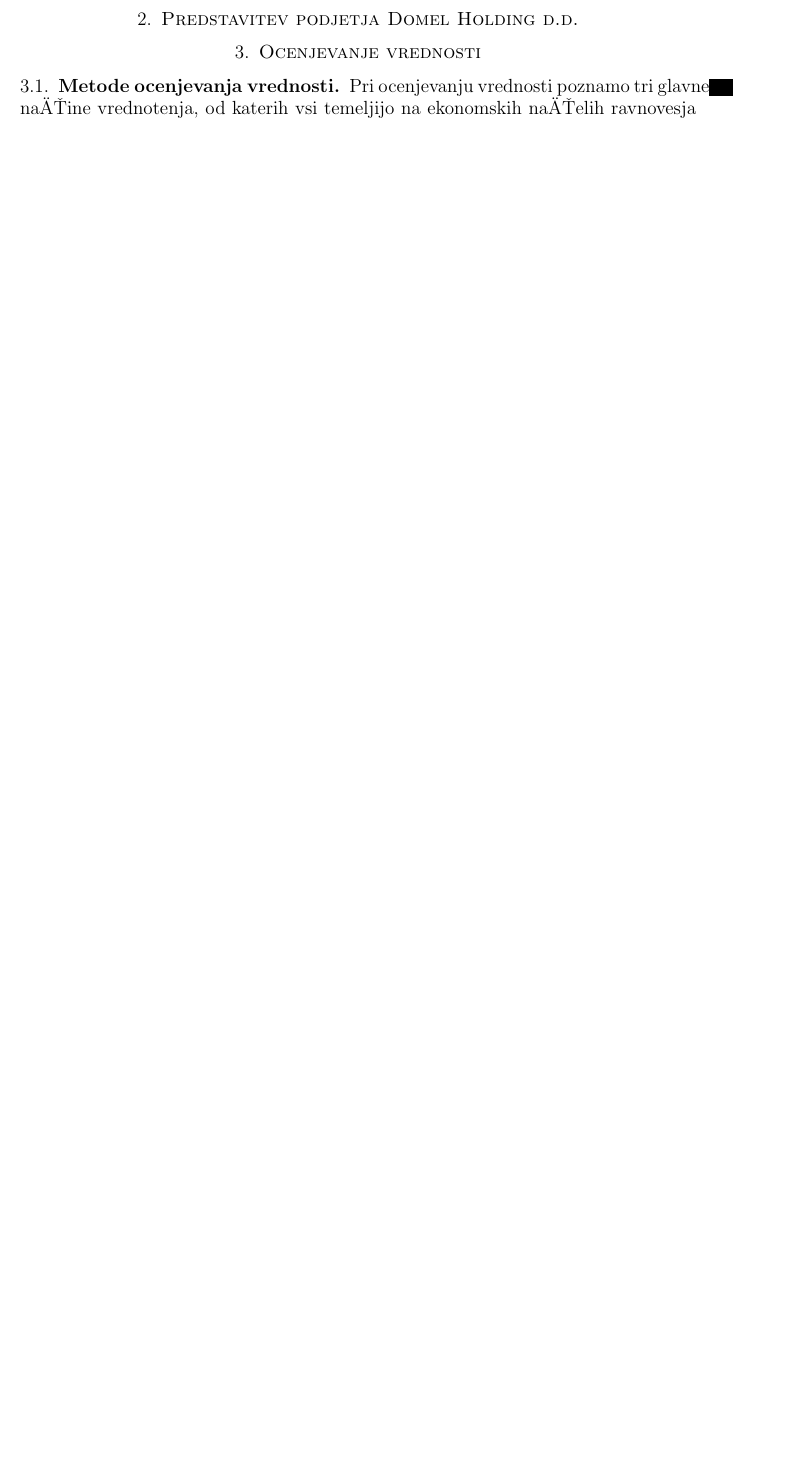
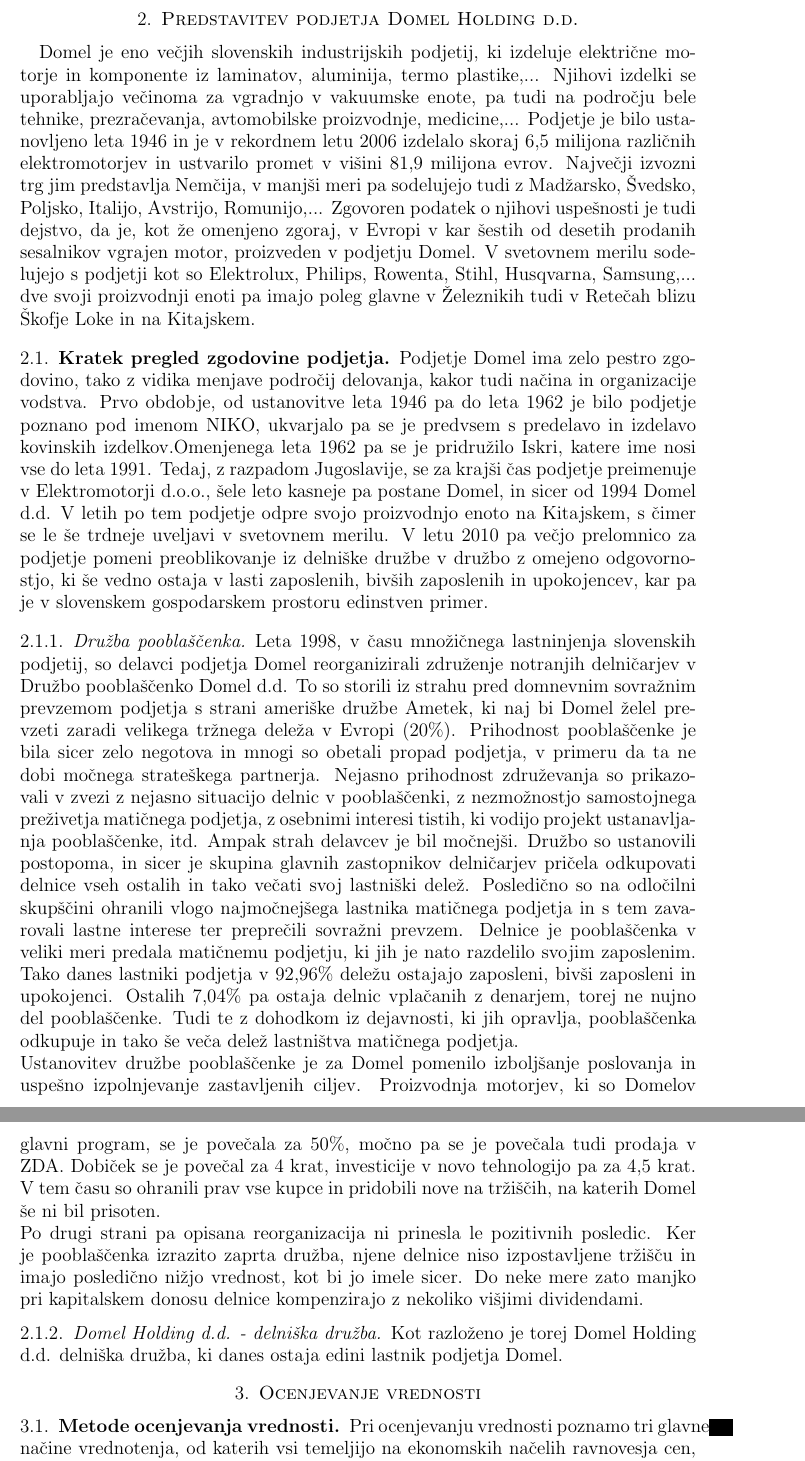
Before and after one commit to nezahabjan/Diplomska-naloga-, a LaTeX thesis (Diplomska naloga.tex): part of page 5 of 6 before the commit and two parts of pages 5 and 6 of 8 after it, the two joined at a grey line, cut so that both start at the same text, the shorter picture padded with empty space. Compiled offline with pdfLaTeX.

Commit message:
dodan opis podjetja

```diff
--- a/Diplomska naloga.tex
+++ b/Diplomska naloga.tex
@@ -1,9 +1,9 @@
 \documentclass[12pt,a4paper]{amsart}
 % ukazi za delo s slovenscino -- izberi kodiranje, ki ti ustreza
 \usepackage[slovene]{babel}
-\usepackage[cp1250]{inputenc}
+%\usepackage[cp1250]{inputenc}
 %\usepackage[T1]{fontenc}
-%\usepackage[utf8]{inputenc}
+\usepackage[utf8]{inputenc}
 \usepackage{amsmath,amssymb,amsfonts}
 \usepackage{url}
 %\usepackage[normalem]{ulem}
@@ -17,7 +17,7 @@
 \topmargin-5mm
 \addtolength{\footskip}{10pt}
 \pagestyle{plain}
-\overfullrule=15pt % oznaci predlogo vrstico
+\overfullrule=15pt % oznaci predolgo vrstico
 
 
 % ukazi za matematicna okolja
@@ -51,7 +51,7 @@
 
 
 % naslednje ukaze ustrezno popravi
-\newcommand{\program}{Financna matematika} % ime studijskega programa: Matematika/Finan"cna matematika
+\newcommand{\program}{Finančna matematika} % ime studijskega programa: Matematika/Finan"cna matematika
 \newcommand{\imeavtorja}{Neža Habjan} % ime avtorja
 \newcommand{\imementorja}{prof.~doc.~dr. Matjaž Črnigoj} % akademski naziv in ime mentorja
 \newcommand{\naslovdela}{Posebnosti pri vrednotenju podjetja z internim trgom delnic - Domel Holding d.d.}
@@ -120,6 +120,24 @@
 \newpage
 
 \section{Predstavitev podjetja Domel Holding d.d.}
+Domel je eno večjih slovenskih industrijskih podjetij, ki izdeluje električne motorje in komponente iz laminatov, aluminija, termo plastike,... Njihovi izdelki se uporabljajo večinoma za vgradnjo v vakuumske enote, pa tudi na področju bele tehnike, prezračevanja, avtomobilske proizvodnje, medicine,...
+Podjetje je bilo ustanovljeno leta 1946 in je v rekordnem letu 2006 izdelalo skoraj 6,5 milijona različnih elektromotorjev in ustvarilo promet v višini 81,9 milijona evrov. Največji izvozni trg jim predstavlja Nemčija, v manjši meri pa sodelujejo tudi z Madžarsko, Švedsko, Poljsko, Italijo, Avstrijo, Romunijo,... Zgovoren podatek o njihovi uspešnosti je tudi dejstvo, da je, kot že omenjeno zgoraj, v Evropi v kar šestih od desetih prodanih sesalnikov vgrajen motor, proizveden v podjetju Domel. V svetovnem merilu sodelujejo s podjetji kot so Elektrolux, Philips, Rowenta, Stihl, Husqvarna, Samsung,... dve svoji proizvodnji enoti pa imajo poleg glavne v Železnikih tudi v Retečah blizu Škofje Loke in na Kitajskem.
+
+\subsection{Kratek pregled zgodovine podjetja}
+Podjetje Domel ima zelo pestro zgodovino, tako z vidika menjave področij delovanja, kakor tudi načina in organizacije vodstva. Prvo obdobje, od ustanovitve leta 1946 pa do leta 1962 je bilo podjetje poznano pod imenom NIKO, ukvarjalo pa se je predvsem s predelavo in izdelavo kovinskih izdelkov.Omenjenega leta 1962 pa se je pridružilo Iskri, katere ime nosi vse do leta 1991. Tedaj, z razpadom Jugoslavije, se za krajši čas podjetje preimenuje v Elektromotorji d.o.o., šele leto kasneje pa postane Domel, in sicer od 1994 Domel d.d. V letih po tem podjetje odpre svojo proizvodnjo enoto na Kitajskem, s čimer se le še trdneje uveljavi v svetovnem merilu. V letu 2010 pa večjo prelomnico za podjetje pomeni preoblikovanje iz delniške družbe v družbo z omejeno odgovornostjo, ki še vedno ostaja v lasti zaposlenih, bivših zaposlenih in upokojencev, kar pa je v slovenskem gospodarskem prostoru edinstven primer.
+
+\subsubsection{Družba pooblaščenka}
+Leta 1998, v času množičnega lastninjenja slovenskih podjetij, so delavci podjetja Domel reorganizirali združenje notranjih delničarjev v Družbo pooblaščenko Domel d.d. To so storili iz strahu pred domnevnim sovražnim prevzemom podjetja s strani ameriške družbe Ametek, ki naj bi Domel želel prevzeti zaradi velikega tržnega deleža v Evropi (20\%). Prihodnost pooblaščenke je bila sicer zelo negotova in mnogi so obetali propad podjetja, v primeru da ta ne dobi močnega strateškega partnerja. Nejasno prihodnost združevanja so prikazovali v zvezi z nejasno situacijo delnic v pooblaščenki, z nezmožnostjo samostojnega preživetja matičnega podjetja, z osebnimi interesi tistih, ki vodijo projekt ustanavljanja pooblaščenke, itd. Ampak strah delavcev je bil močnejši. Družbo so ustanovili postopoma, in sicer je skupina glavnih zastopnikov delničarjev pričela odkupovati delnice vseh ostalih in tako večati svoj lastniški delež. Posledično so na odločilni skupščini ohranili vlogo najmočnejšega lastnika matičnega podjetja in s tem zavarovali lastne interese ter preprečili sovražni prevzem. Delnice je pooblaščenka v veliki meri predala matičnemu podjetju, ki jih je nato razdelilo svojim zaposlenim. Tako danes lastniki podjetja v 92,96\% deležu ostajajo zaposleni, bivši zaposleni in upokojenci. Ostalih 7,04\% pa ostaja delnic vplačanih z denarjem, torej ne nujno del pooblaščenke. Tudi te z dohodkom iz dejavnosti, ki jih opravlja, pooblaščenka odkupuje in tako še veča delež lastništva matičnega podjetja. \\
+Ustanovitev družbe pooblaščenke je za Domel pomenilo izboljšanje poslovanja in uspešno izpolnjevanje zastavljenih ciljev. Proizvodnja motorjev, ki so Domelov glavni program, se je povečala za 50\%, močno pa se je povečala tudi prodaja v ZDA. Dobiček se je povečal za 4 krat, investicije v novo tehnologijo pa za 4,5 krat. V tem času so ohranili prav vse kupce in pridobili nove na tržiščih, na katerih Domel še ni bil prisoten.\\
+Po drugi strani pa opisana reorganizacija ni prinesla le pozitivnih posledic. Ker je pooblaščenka izrazito zaprta družba, njene delnice niso izpostavljene tržišču in imajo posledično nižjo vrednost, kot bi jo imele sicer. Do neke mere zato manjko pri kapitalskem donosu delnice kompenzirajo z nekoliko višjimi dividendami.
+
+
+
+\subsubsection{Domel Holding d.d. - delniška družba}
+Kot razloženo je torej Domel Holding d.d. delniška družba, ki danes ostaja edini lastnik podjetja Domel.
+
+
+
 
 \section{Ocenjevanje vrednosti}
 \subsection{Metode ocenjevanja vrednosti}
```
Also changed, not shown: Diplomska naloga.tex (3 more changed lines).
